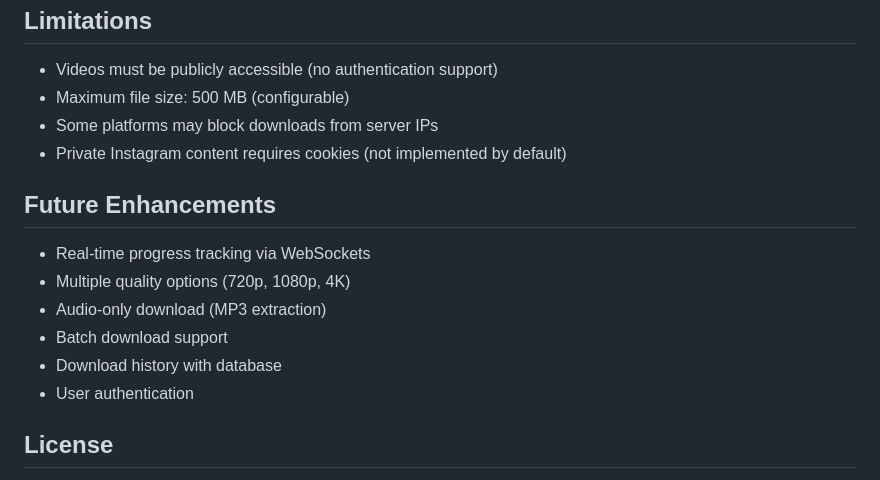
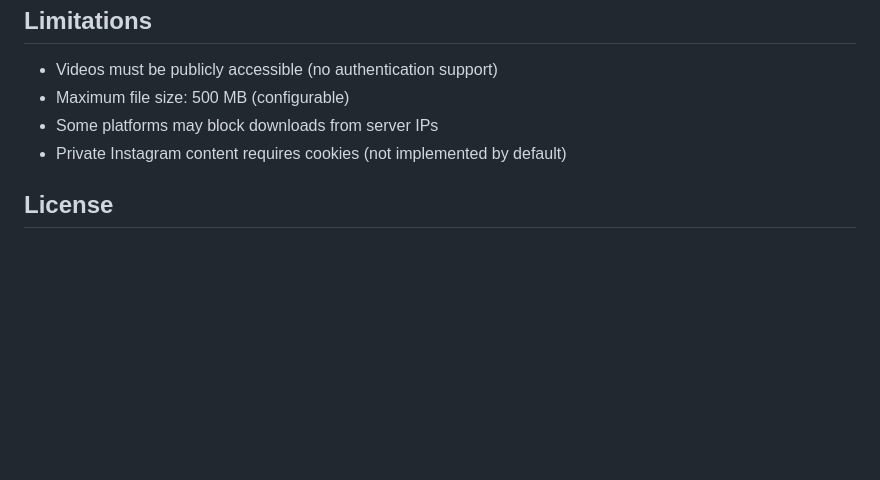
Before and after one commit to catsec/video-downloader, a Markdown page: README.md, the part around the change. GitHub-like rendering; blank space fills up the shorter version.

Commit message:
Remove future enhancements section
Project is complete and stable.

```diff
--- a/README.md
+++ b/README.md
@@ -216,15 +216,6 @@ docker exec -it video-downloader sh
 - Some platforms may block downloads from server IPs
 - Private Instagram content requires cookies (not implemented by default)
 
-## Future Enhancements
-
-- Real-time progress tracking via WebSockets
-- Multiple quality options (720p, 1080p, 4K)
-- Audio-only download (MP3 extraction)
-- Batch download support
-- Download history with database
-- User authentication
-
 ## License
 
 This project is for educational purposes. Ensure you comply with the terms of service of the platforms you download from.
```
